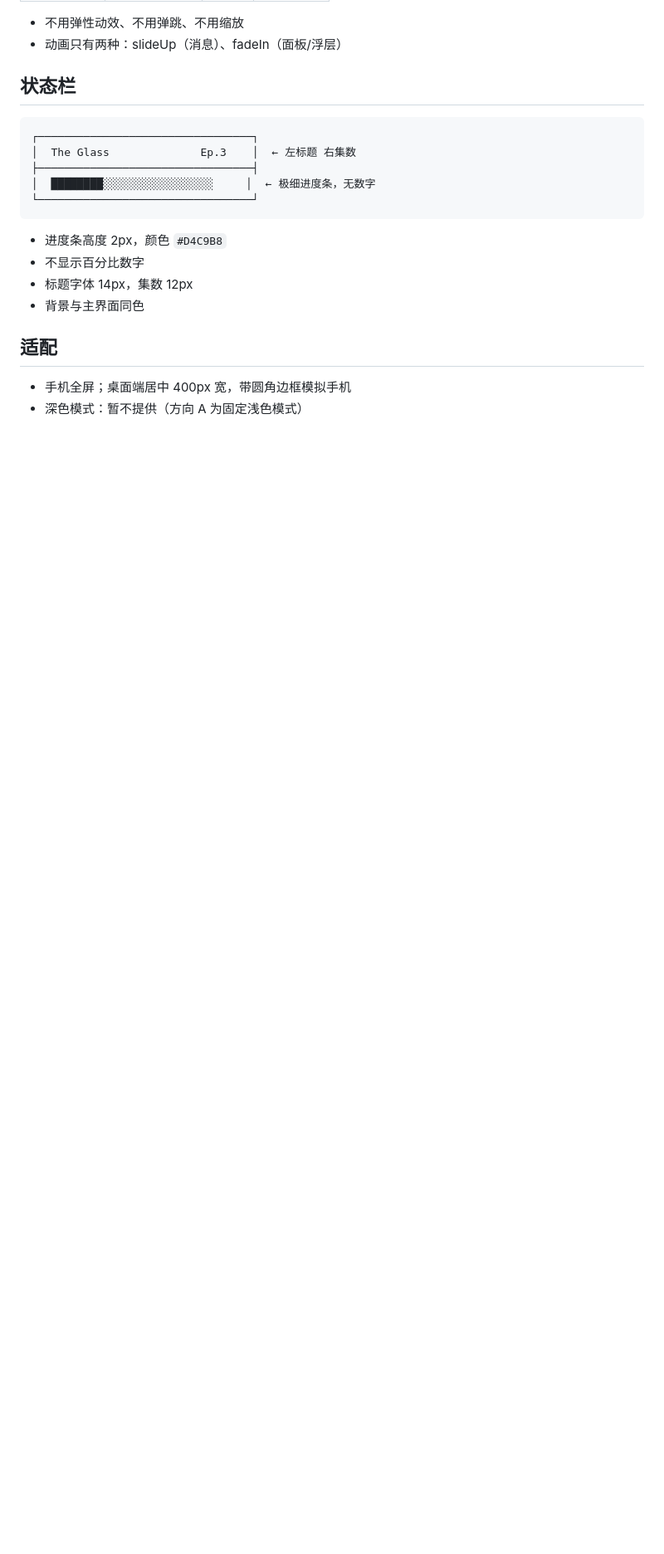
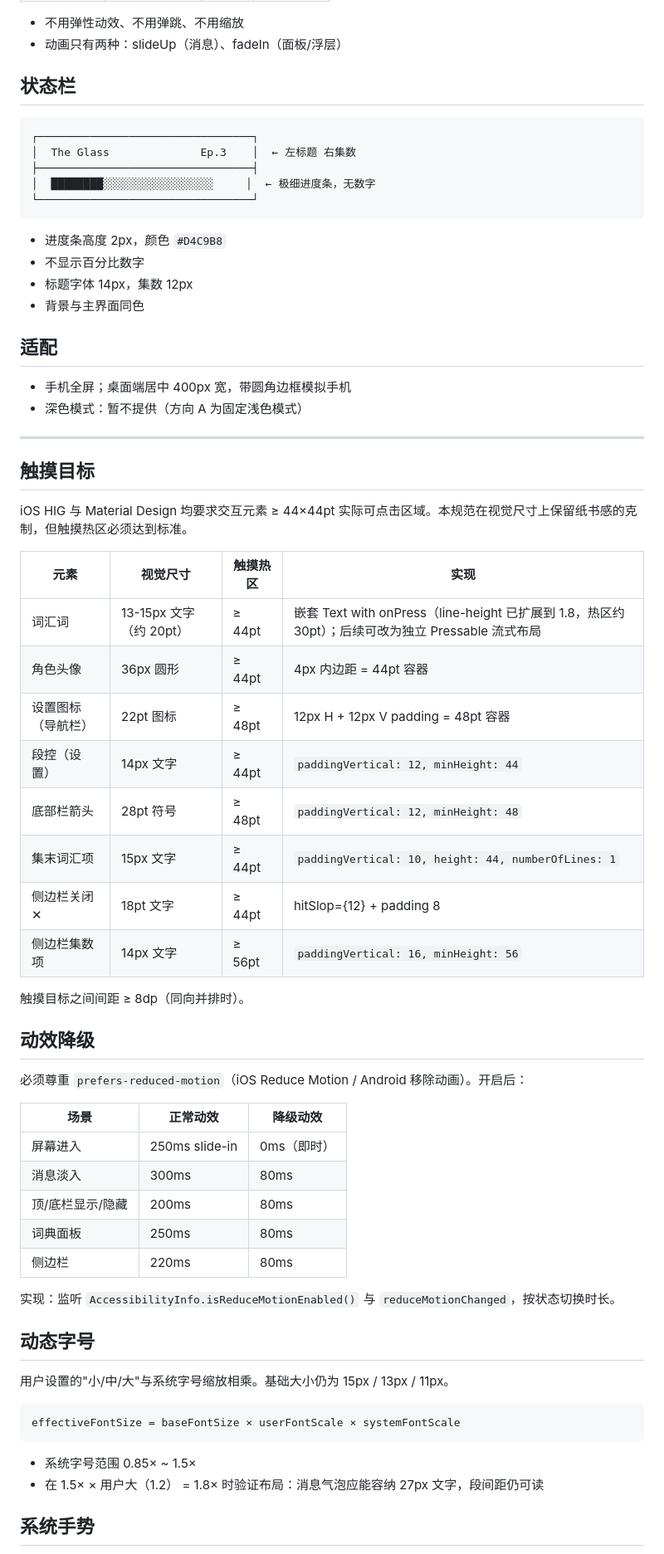
Before and after one commit to Xu-Jiaqi/VocabFiction, a Markdown page: documents/ui-style-spec.md, the part around one of its changes. Shown at 83% size. Drawn GitHub-style; blank space fills up the shorter version.

````diff
--- a/documents/ui-style-spec.md
+++ b/documents/ui-style-spec.md
@@ -209,3 +219,50 @@
 
 - 手机全屏；桌面端居中 400px 宽，带圆角边框模拟手机
 - 深色模式：暂不提供（方向 A 为固定浅色模式）
+
+---
+
+## 触摸目标
+
+iOS HIG 与 Material Design 均要求交互元素 ≥ 44×44pt 实际可点击区域。本规范在视觉尺寸上保留纸书感的克制，但触摸热区必须达到标准。
+
+| 元素 | 视觉尺寸 | 触摸热区 | 实现 |
+|------|---------|---------|------|
+| 词汇词 | 13-15px 文字（约 20pt） | ≥ 44pt | 嵌套 Text with onPress（line-height 已扩展到 1.8，热区约 30pt）；后续可改为独立 Pressable 流式布局 |
+| 角色头像 | 36px 圆形 | ≥ 44pt | 4px 内边距 = 44pt 容器 |
+| 设置图标（导航栏） | 22pt 图标 | ≥ 48pt | 12px H + 12px V padding = 48pt 容器 |
+| 段控（设置） | 14px 文字 | ≥ 44pt | `paddingVertical: 12, minHeight: 44` |
+| 底部栏箭头 | 28pt 符号 | ≥ 48pt | `paddingVertical: 12, minHeight: 48` |
+| 集末词汇项 | 15px 文字 | ≥ 44pt | `paddingVertical: 10, height: 44, numberOfLines: 1` |
+| 侧边栏关闭 ✕ | 18pt 文字 | ≥ 44pt | hitSlop={12} + padding 8 |
+| 侧边栏集数项 | 14px 文字 | ≥ 56pt | `paddingVertical: 16, minHeight: 56` |
+
+触摸目标之间间距 ≥ 8dp（同向并排时）。
+
+## 动效降级
+
+必须尊重 `prefers-reduced-motion`（iOS Reduce Motion / Android 移除动画）。开启后：
+
+| 场景 | 正常动效 | 降级动效 |
+|------|---------|---------|
+| 屏幕进入 | 250ms slide-in | 0ms（即时） |
+| 消息淡入 | 300ms | 80ms |
+| 顶/底栏显示/隐藏 | 200ms | 80ms |
+| 词典面板 | 250ms | 80ms |
+| 侧边栏 | 220ms | 80ms |
+
+实现：监听 `AccessibilityInfo.isReduceMotionEnabled()` 与 `reduceMotionChanged`，按状态切换时长。
+
+## 动态字号
+
+用户设置的"小/中/大"与系统字号缩放相乘。基础大小仍为 15px / 13px / 11px。
+
+```
+effectiveFontSize = baseFontSize × userFontScale × systemFontScale
+```
+
+- 系统字号范围 0.85× ~ 1.5×
+- 在 1.5× × 用户大（1.2） = 1.8× 时验证布局：消息气泡应能容纳 27px 文字，段间距仍可读
+
+## 系统手势
+
````
Also changed, not shown: other parts of documents/ui-style-spec.md (+55 -14 lines).
